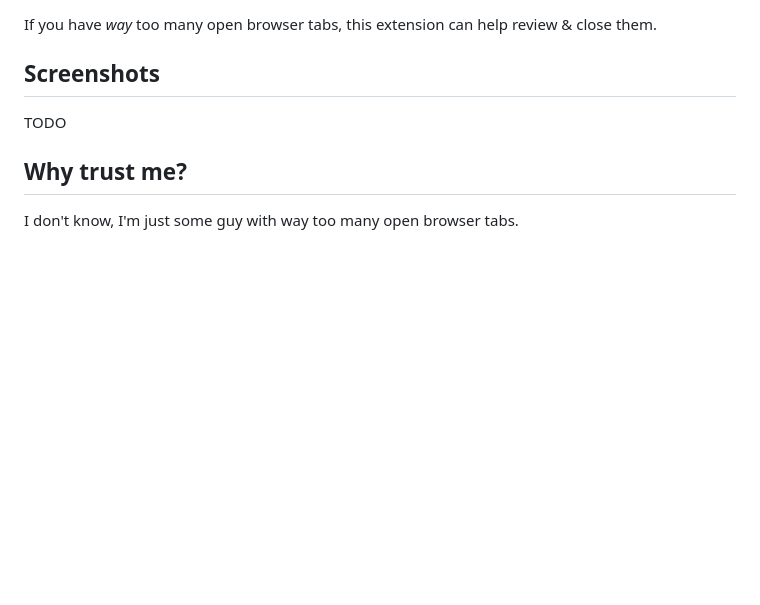
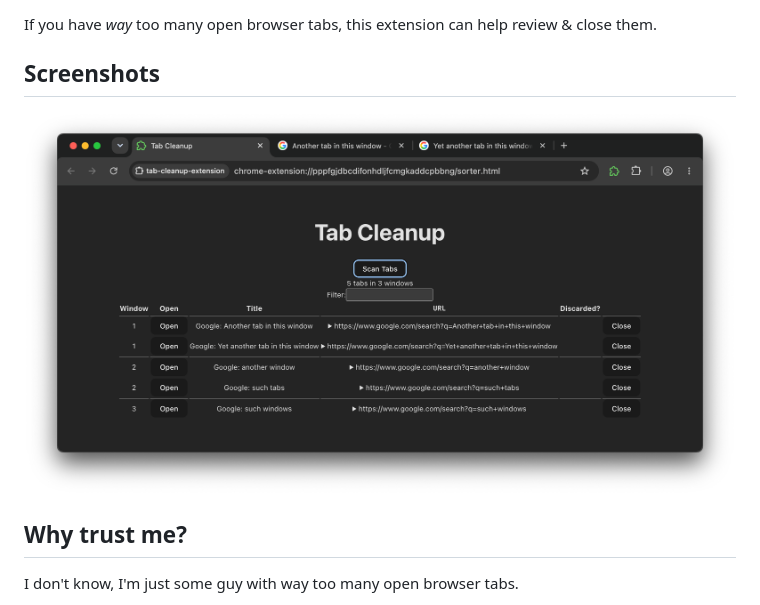
Before and after one commit to edbrannin/chrome-tab-cleanup-extension, a Markdown page: README.md, the part around the change. GitHub-like rendering; pictures changed too: screenshot.png (added); blank space fills up the shorter version.

Commit message:
Add a screenshot

```diff
--- a/README.md
+++ b/README.md
@@ -4,7 +4,7 @@ If you have _way_ too many open browser tabs, this extension can help review & c
 
 ## Screenshots
 
-TODO
+![A screenshot of the tab sorter page](screenshot.png)
 
 ## Why trust me?
 
```
